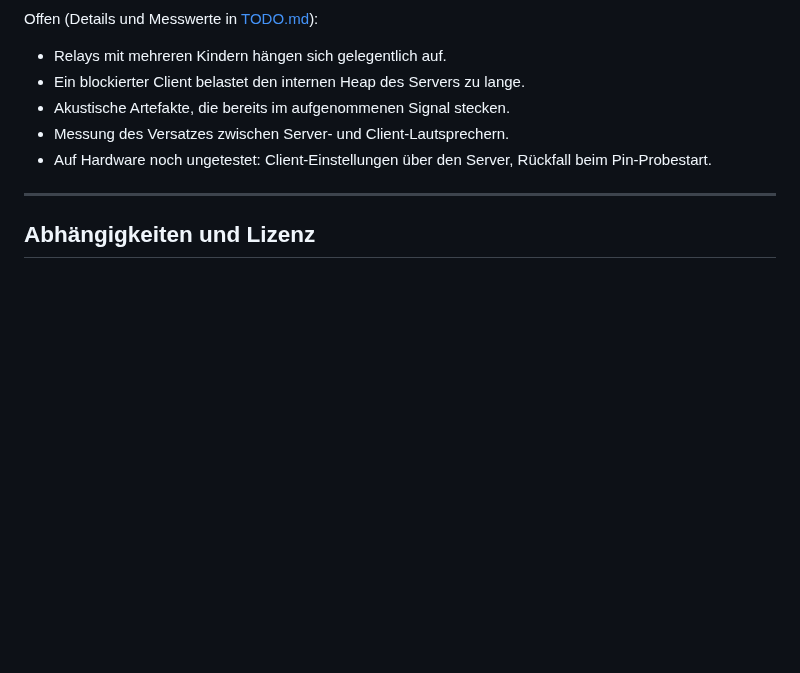
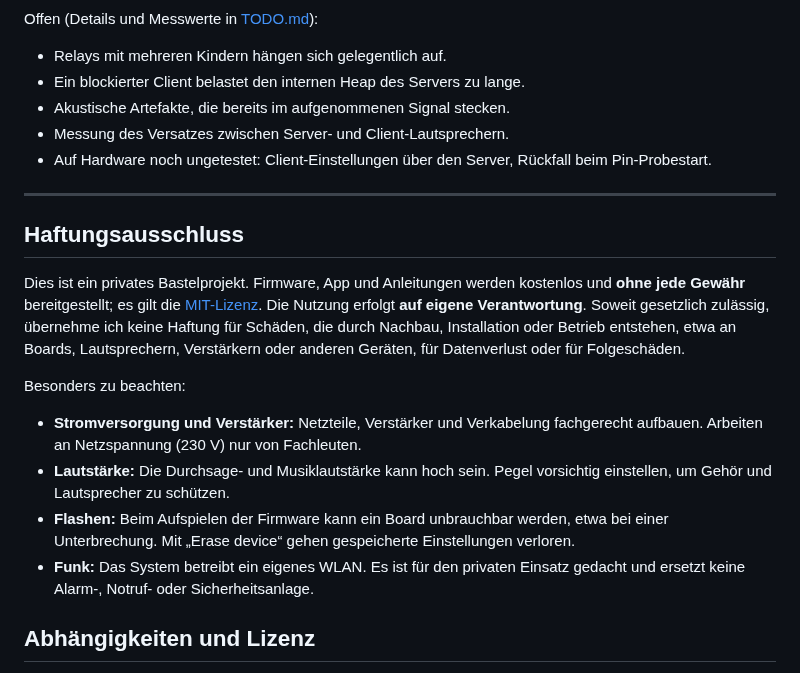
Before and after one commit to pillepalle127/ESP32S3_Mesh_Snapserver, a Markdown page: README.md, the part around the change. GitHub-like rendering; blank space fills up the shorter version.

Commit message:
docs: disclaimer -- use at your own risk, no warranty
A plain-language summary of what the MIT license already says, limited
to what the law allows, plus where this project can actually do harm:
mains wiring and amplifiers, volume, flashing, and that it is no
replacement for an alarm or emergency system.

```diff
--- a/README.md
+++ b/README.md
@@ -416,6 +416,25 @@ Offen (Details und Messwerte in [TODO.md](TODO.md)):
 
 ---
 
+## Haftungsausschluss
+
+Dies ist ein privates Bastelprojekt. Firmware, App und Anleitungen werden kostenlos und **ohne jede Gewähr**
+bereitgestellt; es gilt die [MIT-Lizenz](LICENSE). Die Nutzung erfolgt **auf eigene Verantwortung**. Soweit
+gesetzlich zulässig, übernehme ich keine Haftung für Schäden, die durch Nachbau, Installation oder Betrieb
+entstehen, etwa an Boards, Lautsprechern, Verstärkern oder anderen Geräten, für Datenverlust oder für
+Folgeschäden.
+
+Besonders zu beachten:
+
+* **Stromversorgung und Verstärker:** Netzteile, Verstärker und Verkabelung fachgerecht aufbauen. Arbeiten an
+  Netzspannung (230 V) nur von Fachleuten.
+* **Lautstärke:** Die Durchsage- und Musiklautstärke kann hoch sein. Pegel vorsichtig einstellen, um Gehör und
+  Lautsprecher zu schützen.
+* **Flashen:** Beim Aufspielen der Firmware kann ein Board unbrauchbar werden, etwa bei einer Unterbrechung.
+  Mit „Erase device“ gehen gespeicherte Einstellungen verloren.
+* **Funk:** Das System betreibt ein eigenes WLAN. Es ist für den privaten Einsatz gedacht und ersetzt keine
+  Alarm-, Notruf- oder Sicherheitsanlage.
+
 ## Abhängigkeiten und Lizenz
 
 ESP-IDF, ESP-Mesh-Lite, ESP-IoT-Bridge, ESP-Modem, ESP-mDNS, CMake Utilities (Apache 2.0); esp-opus (MIT).
```
